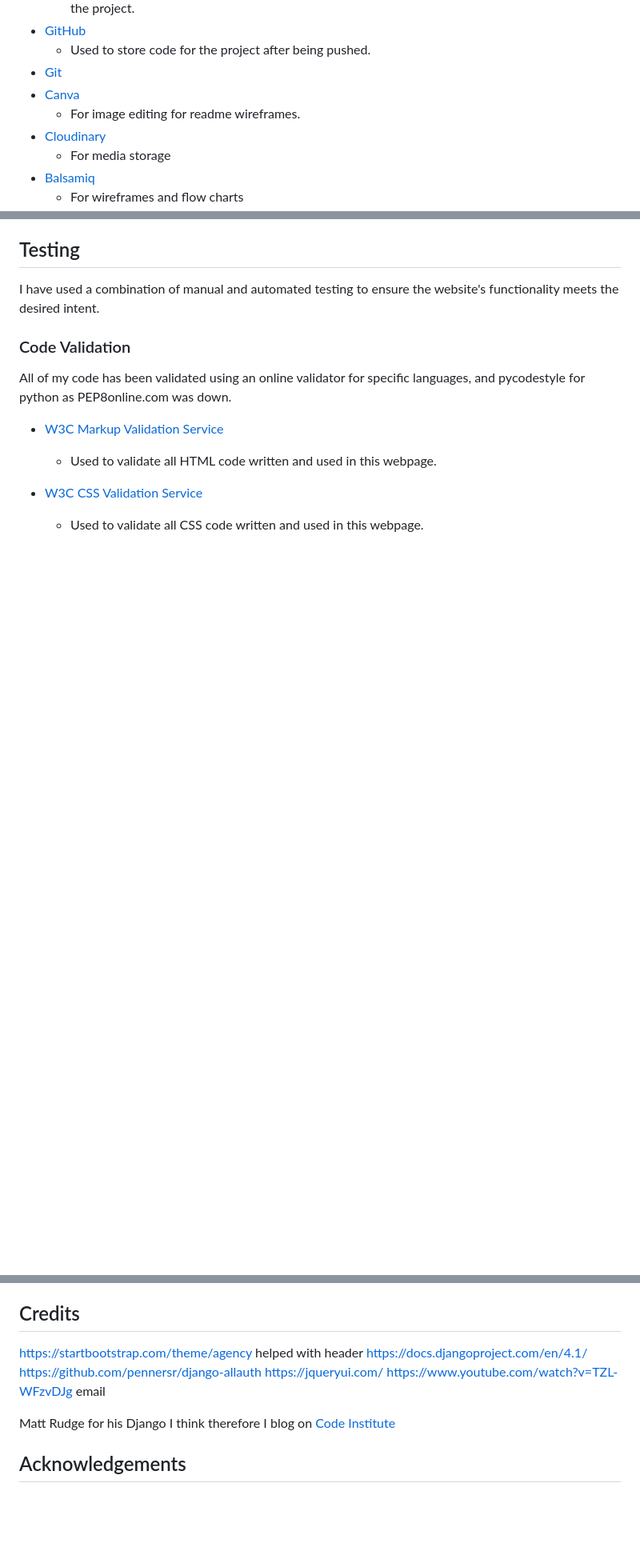
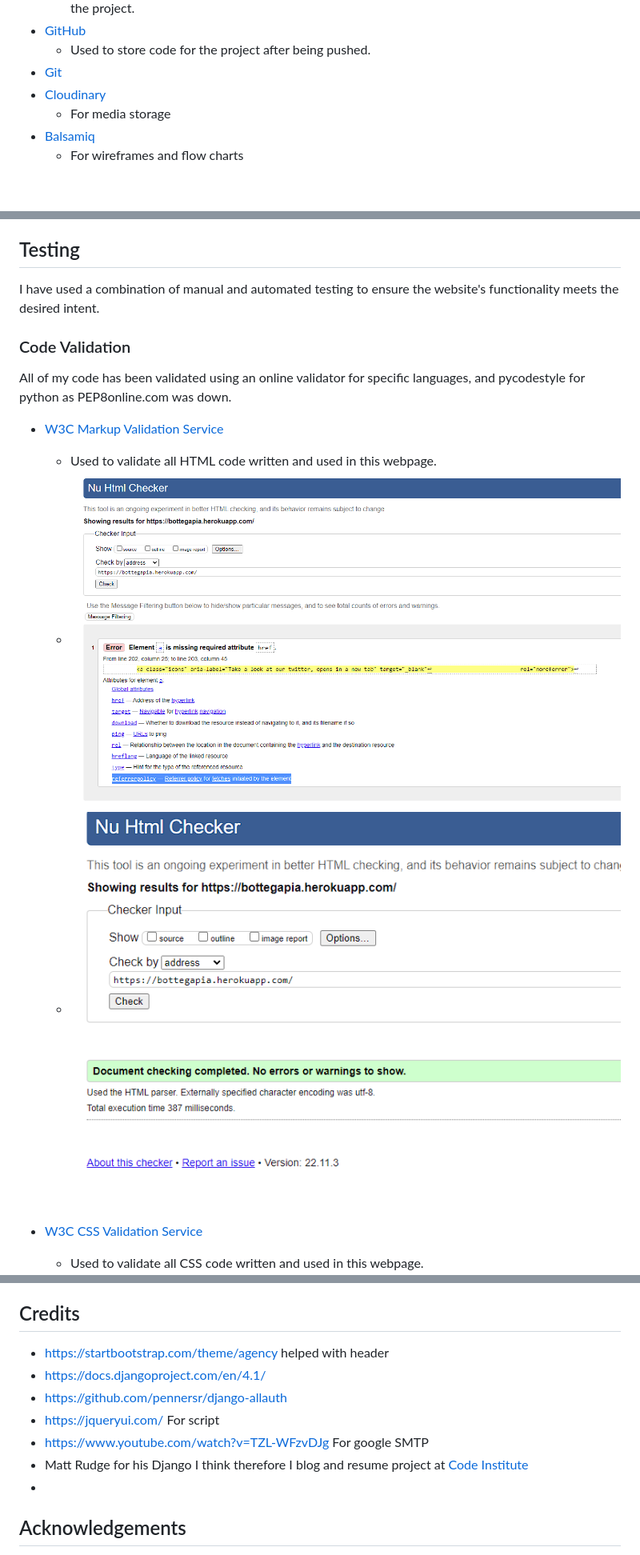
Before and after one commit to ExcellentWish/portfolio-project-4, a Markdown page: README.md, 3 parts joined by grey strips. Shown: that part at 80% size. Rendered like a GitHub page; pictures changed too: assets/testing/html-fixes.PNG (added); blank space fills up the shorter version.

```diff
--- a/README.md
+++ b/README.md
@@ -198,8 +200,6 @@ I have used several technologies that have enabled this design to work:
 - [GitHub](https://github.com/)
     - Used to store code for the project after being pushed.
 - [Git](https://git-scm.com/)
-- [Canva](https://www.canva.com/)
-    - For image editing for readme wireframes.
 - [Cloudinary](https://cloudinary.com/)
     - For media storage
 - [Balsamiq](https://balsamiq.com/)
@@ -231,6 +231,9 @@ All of my code has been validated using an online validator for specific languag
 
 - [W3C Markup Validation Service](https://validator.w3.org/)
     - Used to validate all HTML code written and used in this webpage.
+    - ![](assets/testing/html-issue.PNG)
+    - ![](assets/testing/html-fixes.PNG)
+
 
 - [W3C CSS Validation Service](https://jigsaw.w3.org/css-validator/#validate_by_input)
     - Used to validate all CSS code written and used in this webpage.
@@ -300,13 +329,13 @@ In the Deploy tab:
 
 ## Credits
 
-https://startbootstrap.com/theme/agency helped with header
-https://docs.djangoproject.com/en/4.1/
-https://github.com/pennersr/django-allauth
-https://jqueryui.com/
-https://www.youtube.com/watch?v=TZL-WFzvDJg email
-
-Matt Rudge for his Django I think therefore I blog on [Code Institute](https://codeinstitute.net)
+- https://startbootstrap.com/theme/agency helped with header
+- https://docs.djangoproject.com/en/4.1/
+- https://github.com/pennersr/django-allauth
+- https://jqueryui.com/ For script
+- https://www.youtube.com/watch?v=TZL-WFzvDJg For google SMTP
+- Matt Rudge for his Django I think therefore I blog and resume project at [Code Institute](https://codeinstitute.net)
+-
 
 
 
```
Also changed, not shown: other parts of README.md (+32 -4 lines), assets/testing/lighthouse_report.PNG (added), assets/testing/mobile_lighthouse.PNG (added), 2 other files.
